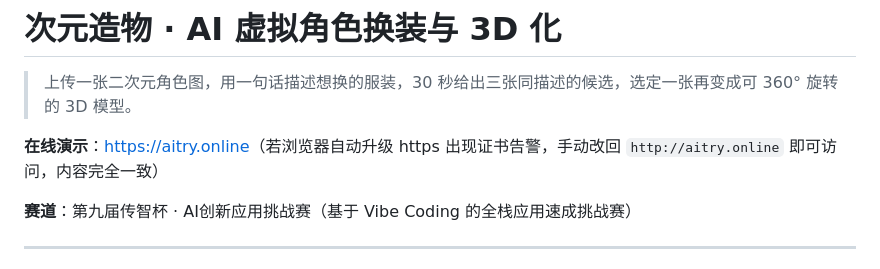
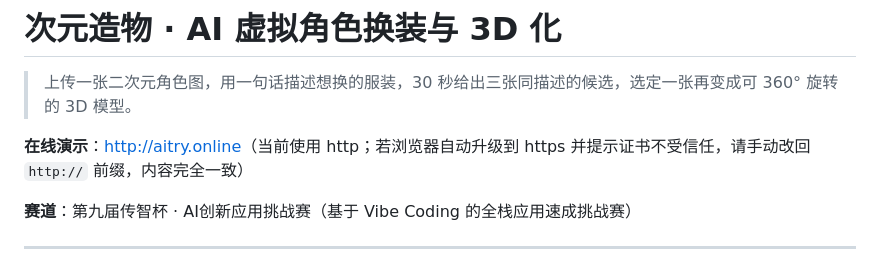
Before and after one commit to Z345-LAB/ai-virtual-tryon, a Markdown page: README.md, the part around one of its changes. GitHub-like rendering.

```diff
--- a/README.md
+++ b/README.md
@@ -2,7 +2,7 @@
 
 > 上传一张二次元角色图，用一句话描述想换的服装，30 秒给出三张同描述的候选，选定一张再变成可 360° 旋转的 3D 模型。
 
-**在线演示**：<https://aitry.online>（若浏览器自动升级 https 出现证书告警，手动改回 `http://aitry.online` 即可访问，内容完全一致）
+**在线演示**：<http://aitry.online>（当前使用 http；若浏览器自动升级到 https 并提示证书不受信任，请手动改回 `http://` 前缀，内容完全一致）
 
 **赛道**：第九届传智杯 · AI创新应用挑战赛（基于 Vibe Coding 的全栈应用速成挑战赛）
 
```
Also changed, not shown: other parts of README.md (+2 -2 lines), docs/video-script.md (+2 -2 lines).
